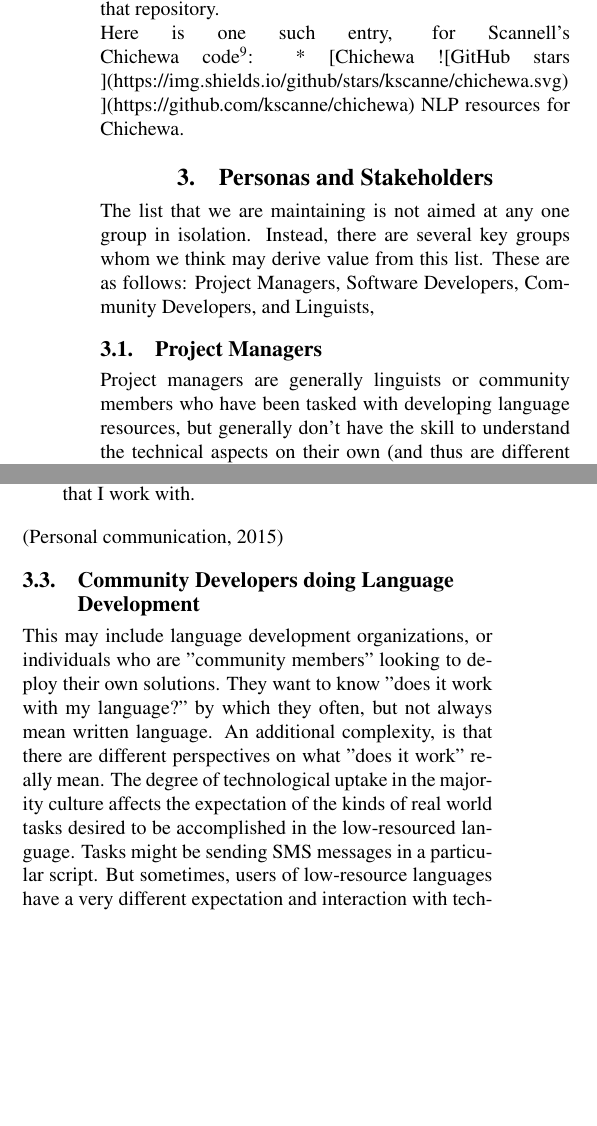
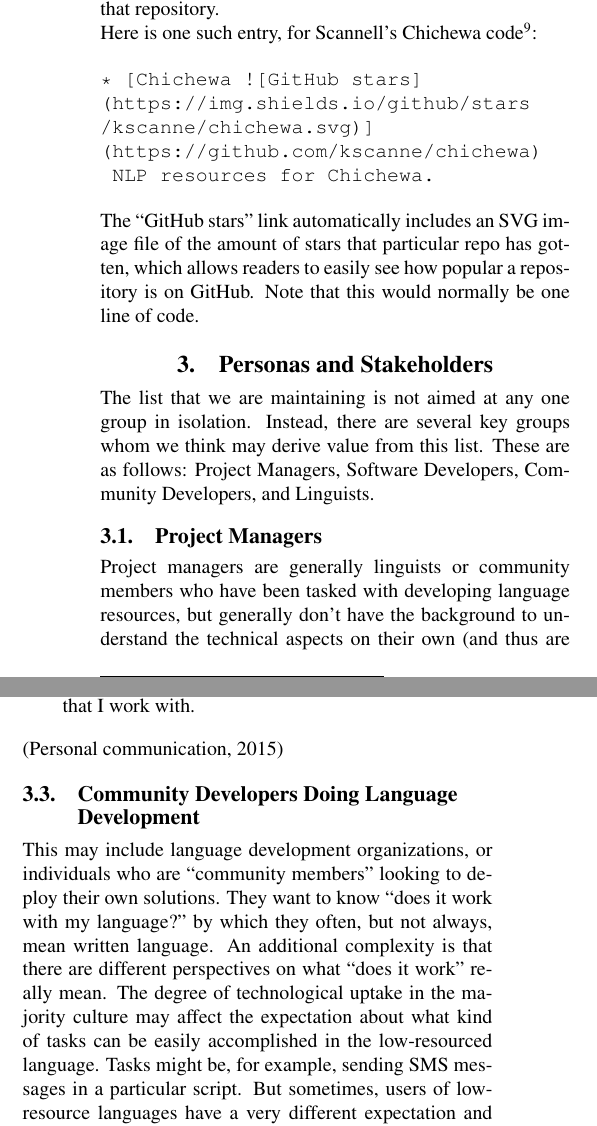
Before and after one commit to RichardLitt/low-resource-languages, a LaTeX document (white_paper/white_paper.tex): two parts of the columns of page 2 of 3, joined at a grey line, cut so that both start at the same text, the shorter picture padded with empty space. Compiled offline with pdfLaTeX.

Commit message:
Update with some edits

```diff
--- a/white_paper/white_paper.tex
+++ b/white_paper/white_paper.tex
@@ -20,7 +20,7 @@
 
 \abstract{
 We present a database of open source code that can be used by low-resource language
-communities to build digital resources. Our database is also useful to software developers
+communities and developers to build digital resources. Our database is also useful to software developers
 working with those communities and to researchers looking to describe the state of the field
 when seeking funding for development projects.  \\
 \newline
@@ -71,15 +71,25 @@ Finally, we also include a short list of closed source resources which can still
 
 Each entry is a single line, containing the name of the resource, a link to the resource, and a short description. If the resource is also a GitHub repository, we include a link to a badge that shows the amount of stars (similar to likes or favorites on other social media sites, and, generally, a good proxy for usage and developer uptake of the resource) for that repository.
 
-Here is one such entry, for Scannell's Chichewa code\footnote{https://github.com/kscanne/chichewa}: * [Chichewa ![GitHub stars ](https://img.shields.io/github/stars/kscanne/chichewa.svg) ](https://github.com/kscanne/chichewa)  NLP resources for Chichewa.
+Here is one such entry, for Scannell's Chichewa code\footnote{https://github.com/kscanne/chichewa}:
+
+\begin{verbatim}
+* [Chichewa ![GitHub stars]
+(https://img.shields.io/github/stars
+/kscanne/chichewa.svg)]
+(https://github.com/kscanne/chichewa)
+ NLP resources for Chichewa.
+\end{verbatim}
+
+The ``GitHub stars'' link automatically includes an SVG image file of the amount of stars that particular repo has gotten, which allows readers to easily see how popular a repository is on GitHub. Note that this would normally be one line of code.
 
 \section{Personas and Stakeholders}
 
-The list that we are maintaining is not aimed at any one group in isolation. Instead, there are several key groups whom we think may derive value from this list. These are as follows: Project Managers, Software Developers, Community Developers, and  Linguists,
+The list that we are maintaining is not aimed at any one group in isolation. Instead, there are several key groups whom we think may derive value from this list. These are as follows: Project Managers, Software Developers, Community Developers, and  Linguists.
 
 \subsection{Project Managers}
 
-Project managers are generally linguists or community members who have been tasked with developing language resources, but generally don't have the skill to understand the technical aspects on their own (and thus are different from software developers). Many project managers do not have strong information technology project management backgrounds. However, they are often skilled linguists who have access to grant funding. The finer details of carrying out a project in a manner which benefits more than one language community is simply out of scope for many first time managers, and projects. We hope that project managers should be able to look at our list to be able to determine two things: 1. Has the project task, goals, or relevant deliverables already been accomplished for another language (or indeed, for the same language), and 2. where can they find the code base for that project so that they can integrate it into their own workflow. We hope, as well, that some project managers might be able to have a project used case and that they can use our list to answer the question of how to get funding for their idea.
+Project managers are generally linguists or community members who have been tasked with developing language resources, but generally don't have the background to understand the technical aspects on their own (and thus are different from software developers). Many project managers do not have strong information technology project management backgrounds. However, they are often skilled linguists who have access to grant funding. The finer details of carrying out a project in a manner which benefits more than one language community is simply out of scope for many first time managers, and projects. We hope that project managers should be able to look at our list to be able to determine two things: 1. Has the project task, goals, or relevant deliverables already been accomplished for another language (or indeed, for the same language), and 2. where can they find the code base for that project so that they can integrate it into their own workflow. We hope, as well, that some project managers might be able to have a project used case and that they can use our list to answer the question of how to get funding for their idea.
 
 \subsection{Software Developers}
 
@@ -87,9 +97,9 @@ Software developers are often looking to find pre-existing solutions, and to fin
 
 One developer, at least, has said that this was the case: \begin{quote}Thanks a lot for pointing me to the list. It is awesome! It has some really good tools and resources which would be very useful in a lot of things that I am doing. I shall definitely add some of my resources and tools to this list....I have also come across a very useful library - Poio-api\footnote{https://github.com/cidles/poio-api} - on your list which is a parser for most of these XML files that I work with.\end{quote} (Personal communication, 2015)
 
-\subsection{Community Developers doing Language Development}
+\subsection{Community Developers Doing Language Development}
 
-This may include language development organizations, or individuals who are "community members" looking to deploy their own solutions. They want to know "does it work with my language?" by which they often, but not always mean written language. An additional complexity, is that there are different perspectives on what "does it work" really mean. The degree of technological uptake in the majority culture affects the expectation of the kinds of real world tasks desired to be accomplished in the low-resourced language. Tasks might be sending SMS messages in a particular script. But sometimes, users of low-resource languages have a very different expectation and interaction with technology. For instance, members of deaf communities require video integration in their digital solutions more than many other kinds of Low-resource languages, but deaf communities may still need other tools commonly shared with written languages - like dictionary tools.
+This may include language development organizations, or individuals who are ``community members" looking to deploy their own solutions. They want to know ``does it work with my language?" by which they often, but not always, mean written language. An additional complexity is that there are different perspectives on what ``does it work" really mean. The degree of technological uptake in the majority culture may affect the expectation about what kind of tasks can be easily accomplished in the low-resourced language. Tasks might be, for example, sending SMS messages in a particular script. But sometimes, users of low-resource languages have a very different expectation and interaction with technology. For instance, members of deaf communities require video integration in their digital solutions more than many other kinds of low-resource languages, but deaf communities may still need other tools commonly shared with written languages - like dictionary tools.
 
 \subsection{Linguists}
 
```
Also changed, not shown: white_paper/xample.tex (+1 -1 lines), white_paper/white_paper.pdf, white_paper/white_paper.tex (8 more changed lines), 1 other file.
